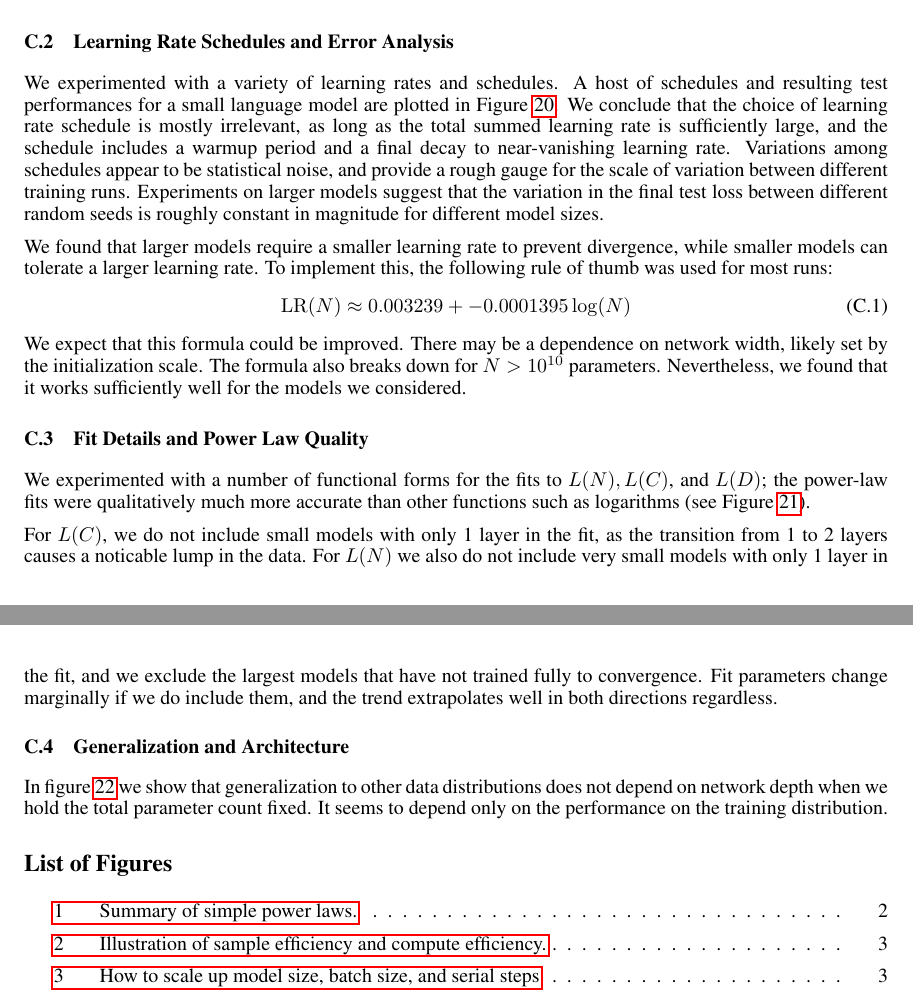
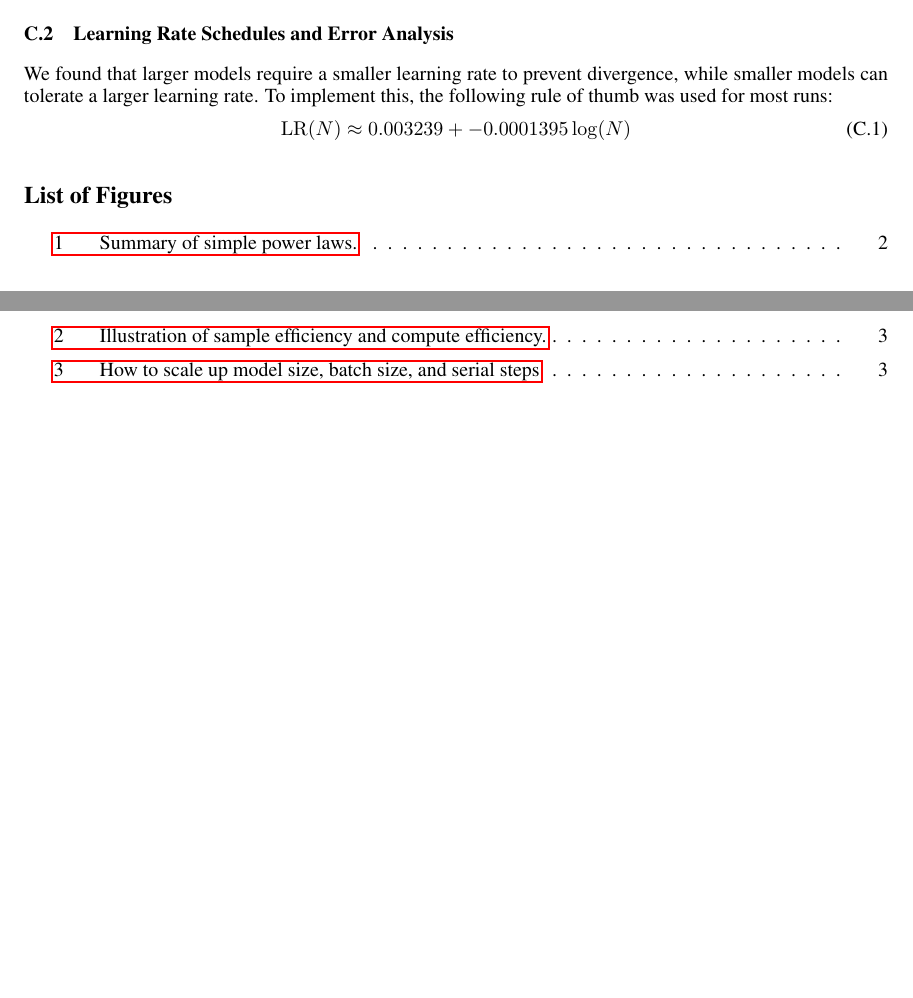
Before and after one commit to yanfeng98/paper-is-all-you-need, a LaTeX paper (papers/00001-scaling-laws/main.tex): two parts of pages 20 and 21 of 24 before the commit and two parts of pages 18 and 21 of 24 after it, joined at a grey line, cut so that both start at the same text, the shorter picture padded with empty space. Compiled offline with pdfLaTeX.

Commit message:
修改 第二篇论文源码。

```diff
--- a/papers/00001-scaling-laws/main.tex
+++ b/papers/00001-scaling-laws/main.tex
@@ -822,3 +822,4 @@ A 2.2x larger model requires 45\% fewer steps at a cost of 20\% more training co
 \noindent \centering{}  \includegraphics[width=0.54\textwidth]{PerformancevsModelSizevsContext}  \caption[Performance at different context positions versus model size]{In addition to the averaged loss, individual tokens within the 1024-token context also improve smoothly as model size increases.  Training runs with shorter context $n_{\rm ctx} = 8$ (dashed lines) perform better on early tokens, since they can allocate all of their capacity to them.  \label{fig:PerformancevsModelSizevsContext}}
 \end{figure}
 
+Fixing model size, it appears that the loss scales as a power-law as a function of position $T$ in the context, see Figure \ref{fig:MoreTokenAnalysis}.  It provides some suggestion for the potential benefits (or lack thereof) from training on larger contexts.  Not only do larger models converge to better performance at $T=1024$, but they also improve more quickly at early tokens, suggesting that larger models are more efficient at detecting patterns with less contextual information.  In the right-hand plot we show how per-token performance varies for a fixed model as a function of the training step.  The model begins by learning short-range information, and only learns longer-range correlations later in training.
@@ -846,16 +839,10 @@ We have also included models trained with a tiny context $n_{\rm ctx} = 8$ in or
 \subsection{Learning Rate Schedules and Error Analysis}
 \label{app:OptimizationDetailsandErrorAnalysis}
 
-We experimented with a variety of learning rates and schedules.  A host of schedules and resulting test performances for a small language model are plotted in Figure \ref{fig:LearningRateSchedules}. We conclude that the choice of learning rate schedule is mostly irrelevant, as long as the total summed learning rate is sufficiently large, and the schedule includes a warmup period and a final decay to near-vanishing learning rate.  Variations among schedules appear to be statistical noise, and provide a rough gauge for the scale of variation between different training runs.  Experiments on larger models suggest that the variation in the final test loss between different random seeds is roughly constant in magnitude for different model sizes.
-
 We found that larger models require a smaller learning rate to prevent divergence, while smaller models can tolerate a larger learning rate.  To implement this, the following rule of thumb was used for most runs:
 \begin{equation}
 \mathrm{LR}(N) \approx 0.003239 + -0.0001395  \log(N)
 \end{equation}
-We expect that this formula could be improved.  There may be a dependence on network width, likely set by the initialization scale.  The formula also breaks down for $N>10^{10}$ parameters.  Nevertheless, we found that it works sufficiently well for the models we considered.
-
-
-\subsection{Fit Details and Power Law Quality}
 
 \begin{figure}
 \noindent \centering{}
@@ -869,18 +856,6 @@ We expect that this formula could be improved.  There may be a dependence on net
 \caption[Generalization versus depth]{We show evaluations on a series of datasets for models with approximately 1.5 Billion parameters.  We observe no effect of depth on generalization; generalization performance depends primarily on training distribution performance. The 12-layer model overfit the Internet Books dataset and we show the early-stopped performance; we have not seen this surprising result in other experiments. \label{fig:DepthVsGeneralization}}
 \end{figure}
 
-
-We experimented with a number of functional forms for the fits to $L(N), L(C)$, and $L(D)$; the power-law fits were qualitatively much more accurate than other functions such as logarithms (see Figure \ref{fig:PoorLogFit}).
-
-For $L(C)$, we do not include small models with only 1 layer in the fit, as the transition from 1 to 2 layers causes a noticable lump in the data. For $L(N)$ we also do not include very small models with only 1 layer in the fit, and we exclude the largest models that have not trained fully to convergence.  Fit parameters change marginally if we do include them, and the trend extrapolates well in both directions regardless.
-
-
-
-\subsection{Generalization and Architecture}
-\label{sec:DepthVsGeneralization}
-
-In figure \ref{fig:DepthVsGeneralization} we show that generalization to other data distributions does not depend on network depth when we hold the total parameter count fixed.  It seems to depend only on the performance on the training distribution.
-
 \listoffigures
 \listoftables
 
```
Also changed, not shown: papers/00001-scaling-laws/main.pdf, papers/00001-scaling-laws/main.tex (8 more changed lines).
